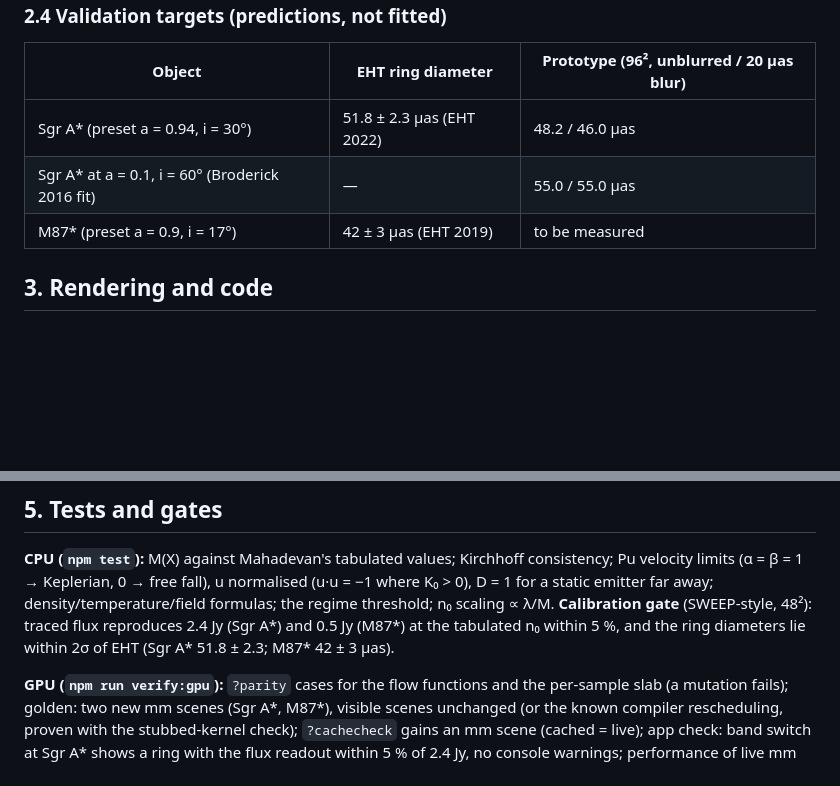
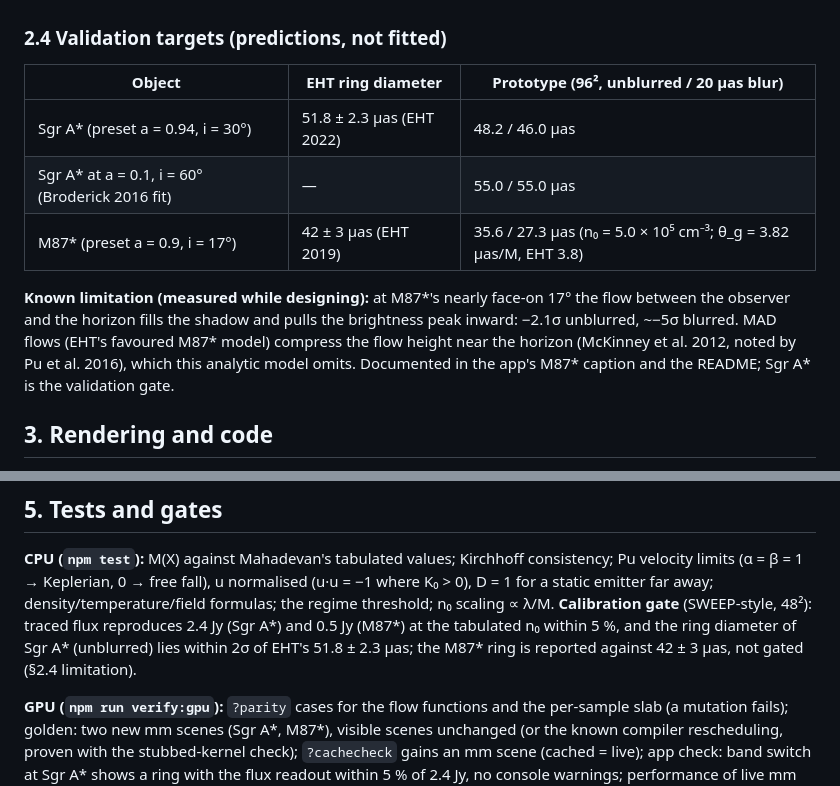
Before and after one commit to samrht/blackhole-sim, a Markdown page: docs/specs/2026-10-04-hot-flow-mm-design.md, 2 parts joined by grey strips. Drawn GitHub-style; blank space fills up the shorter version.

Commit message:
Spec: M87* ring measured (35.6 uas unblurred, -2.1 sigma) and documented as a limitation; Sgr A* is the gate

```diff
--- a/docs/specs/2026-10-04-hot-flow-mm-design.md
+++ b/docs/specs/2026-10-04-hot-flow-mm-design.md
@@ -63,7 +63,12 @@ r_S = 2M; ρ, z cylindrical; r spherical (Boyer–Lindquist).
 |---|---|---|
 | Sgr A* (preset a = 0.94, i = 30°) | 51.8 ± 2.3 µas (EHT 2022) | 48.2 / 46.0 µas |
 | Sgr A* at a = 0.1, i = 60° (Broderick 2016 fit) | — | 55.0 / 55.0 µas |
-| M87* (preset a = 0.9, i = 17°) | 42 ± 3 µas (EHT 2019) | to be measured |
+| M87* (preset a = 0.9, i = 17°) | 42 ± 3 µas (EHT 2019) | 35.6 / 27.3 µas (n₀ = 5.0 × 10⁵ cm⁻³; θ_g = 3.82 µas/M, EHT 3.8) |
+
+**Known limitation (measured while designing):** at M87*'s nearly face-on 17° the flow between the observer and the
+horizon fills the shadow and pulls the brightness peak inward: −2.1σ unblurred, ~−5σ blurred. MAD flows (EHT's
+favoured M87* model) compress the flow height near the horizon (McKinney et al. 2012, noted by Pu et al. 2016), which
+this analytic model omits. Documented in the app's M87* caption and the README; Sgr A* is the validation gate.
 
 ## 3. Rendering and code
 
@@ -94,7 +99,8 @@ the mm view are nearly dark (their disks emit little at 1.3 mm) apart from their
 (α = β = 1 → Keplerian, 0 → free fall), u normalised (u·u = −1 where K₀ > 0), D = 1 for a static emitter far away;
 density/temperature/field formulas; the regime threshold; n₀ scaling ∝ λ/M. **Calibration gate** (SWEEP-style,
 48²): traced flux reproduces 2.4 Jy (Sgr A*) and 0.5 Jy (M87*) at the tabulated n₀ within 5 %, and the ring
-diameters lie within 2σ of EHT (Sgr A* 51.8 ± 2.3; M87* 42 ± 3 µas).
+diameter of Sgr A* (unblurred) lies within 2σ of EHT's 51.8 ± 2.3 µas; the M87* ring is reported against
+42 ± 3 µas, not gated (§2.4 limitation).
 
 **GPU (`npm run verify:gpu`):** `?parity` cases for the flow functions and the per-sample slab (a mutation fails);
 golden: two new mm scenes (Sgr A*, M87*), visible scenes unchanged (or the known compiler rescheduling, proven with
```
